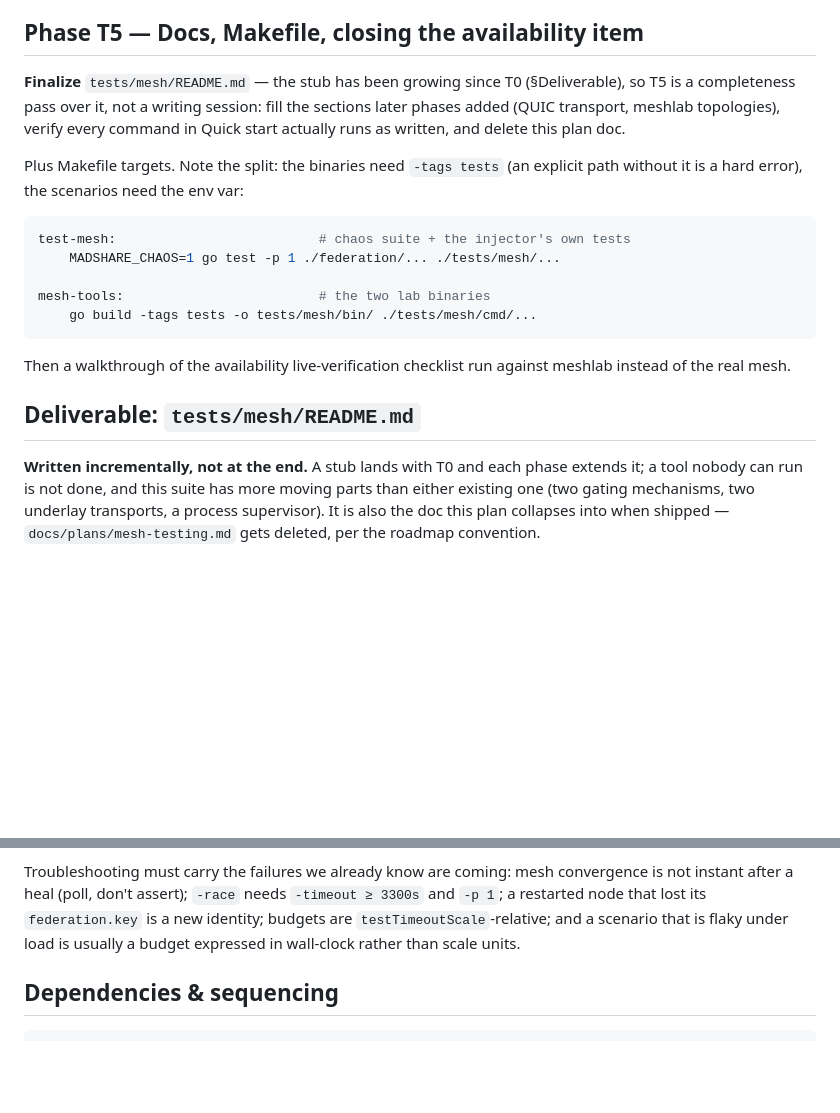
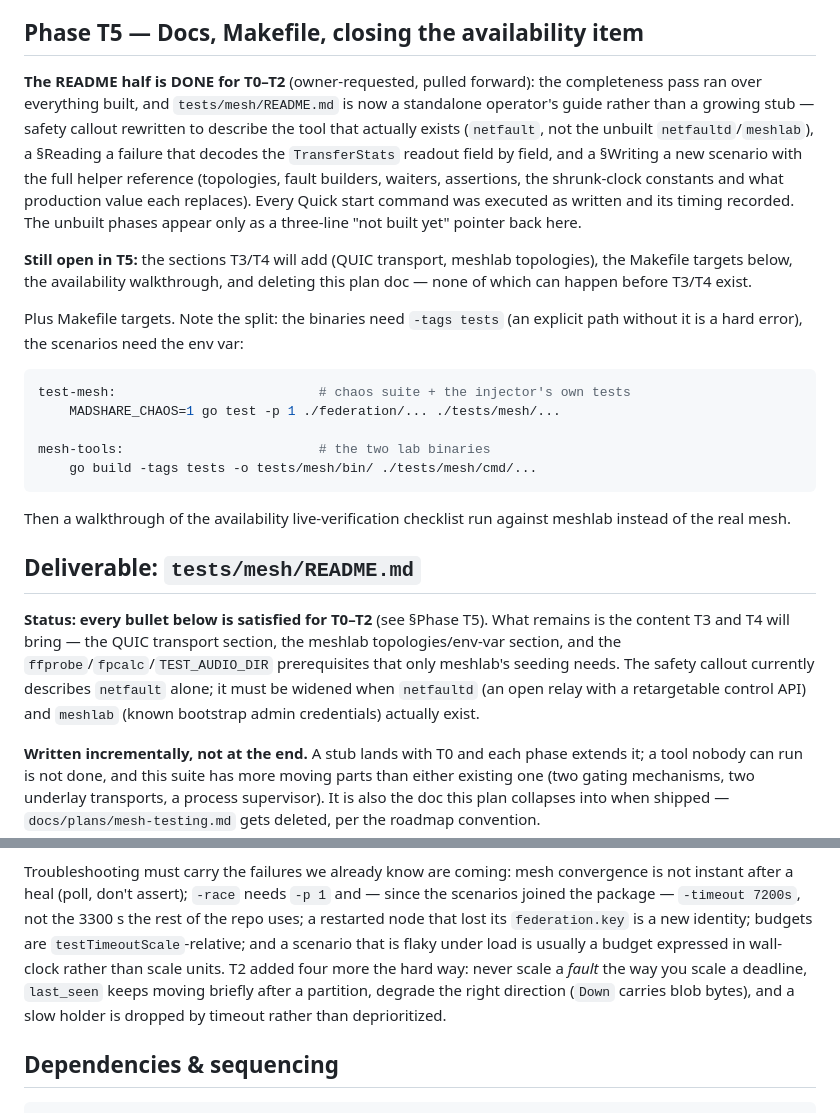
Before and after one commit to KianGreenMoon/madshare, a Markdown page: docs/plans/mesh-testing.md, 2 parts joined by grey strips. Rendered like a GitHub page; blank space fills up the shorter version.

Commit message:
docs(mesh): T5 README pass over the built phases (T0–T2)
tests/mesh/README.md was a stub that grew a section per phase. It is now a
standalone operator's guide to the suite as it actually exists, so the next
person can run and extend it without reading the plan doc.

Scoped to what is built. The safety callout described netfaultd and meshlab,
neither of which exists; it now describes netfault — a relay that binds loopback
and refuses a non-loopback bind or target unless you deliberately override it.
Prerequisites drop the ffprobe/fpcalc/TEST_AUDIO_DIR line, which only meshlab's
seeding will need. Unbuilt phases appear once, as a three-line pointer back to
the plan.

Two sections are new and carry most of the value:

- Reading a failure — decodes the TransferStats readout every scenario logs,
  field by field, plus the two readings that mean something specific
  (mode=whole in a swarm scenario; a holder with dropped=true and bytes=0).
- Writing a new scenario — a worked example (compile-checked verbatim against
  the package) plus the helper reference: topologies, fault builders, waiters,
  assertions, and the shrunk-clock constants with the production value each one
  replaces.

Also folded in: the direction convention as a rule rather than an aside (the
fetcher dials, every seeder listens, so Down carries blob bytes), and the T2
troubleshooting entries — never scale a fault the way you scale a deadline,
last_seen keeps moving after a partition, a slow holder is dropped rather than
deprioritized, -race needs -timeout 7200s not 3300s.

Every Quick start command was executed as written and its timing recorded in the
comment beside it. The plan doc records what remains of T5 (Makefile targets,
the QUIC and meshlab sections, the availability walkthrough, deleting the plan)
— all blocked on T3/T4.

Co-Authored-By: Claude Opus 4.8 <noreply@anthropic.com>

```diff
--- a/docs/plans/mesh-testing.md
+++ b/docs/plans/mesh-testing.md
@@ -365,10 +365,20 @@ plan.
 
 ## Phase T5 — Docs, Makefile, closing the availability item
 
-**Finalize** `tests/mesh/README.md` — the stub has been growing since T0
-(§Deliverable), so T5 is a completeness pass over it, not a writing session: fill
-the sections later phases added (QUIC transport, meshlab topologies), verify every
-command in Quick start actually runs as written, and delete this plan doc.
+**The README half is DONE for T0–T2** (owner-requested, pulled forward): the
+completeness pass ran over everything built, and `tests/mesh/README.md` is now a
+standalone operator's guide rather than a growing stub — safety callout rewritten
+to describe the tool that actually exists (`netfault`, not the unbuilt
+`netfaultd`/`meshlab`), a §Reading a failure that decodes the `TransferStats`
+readout field by field, and a §Writing a new scenario with the full helper
+reference (topologies, fault builders, waiters, assertions, the shrunk-clock
+constants and what production value each replaces). Every Quick start command was
+executed as written and its timing recorded. The unbuilt phases appear only as a
+three-line "not built yet" pointer back here.
+
+**Still open in T5:** the sections T3/T4 will add (QUIC transport, meshlab
+topologies), the Makefile targets below, the availability walkthrough, and
+deleting this plan doc — none of which can happen before T3/T4 exist.
 
 Plus Makefile targets. Note the split: the binaries need `-tags tests` (an
 explicit path without it is a hard error), the scenarios need the env var:
@@ -385,6 +395,14 @@ Then a walkthrough of the availability live-verification checklist run against
 meshlab instead of the real mesh.
 
 ## Deliverable: `tests/mesh/README.md`
+
+**Status: every bullet below is satisfied for T0–T2** (see §Phase T5). What
+remains is the content T3 and T4 will bring — the QUIC transport section, the
+meshlab topologies/env-var section, and the `ffprobe`/`fpcalc`/`TEST_AUDIO_DIR`
+prerequisites that only meshlab's seeding needs. The safety callout currently
+describes `netfault` alone; it must be widened when `netfaultd` (an open relay
+with a retargetable control API) and `meshlab` (known bootstrap admin
+credentials) actually exist.
 
 **Written incrementally, not at the end.** A stub lands with T0 and each phase
 extends it; a tool nobody can run is not done, and this suite has more moving
@@ -421,10 +439,14 @@ Follow the house pattern set by `tests/k6/README.md` and
 
 Troubleshooting must carry the failures we already know are coming: mesh
 convergence is not instant after a heal (poll, don't assert); `-race` needs
-`-timeout ≥ 3300s` and `-p 1`; a restarted node that lost its `federation.key` is
-a new identity; budgets are `testTimeoutScale`-relative; and a scenario that is
+`-p 1` and — since the scenarios joined the package — `-timeout 7200s`, not the
+3300 s the rest of the repo uses; a restarted node that lost its `federation.key`
+is a new identity; budgets are `testTimeoutScale`-relative; and a scenario that is
 flaky under load is usually a budget expressed in wall-clock rather than scale
-units.
+units. T2 added four more the hard way: never scale a *fault* the way you scale a
+deadline, `last_seen` keeps moving briefly after a partition, degrade the right
+direction (`Down` carries blob bytes), and a slow holder is dropped by timeout
+rather than deprioritized.
 
 ## Dependencies & sequencing
 
```
Also changed, not shown: 1 other file.
